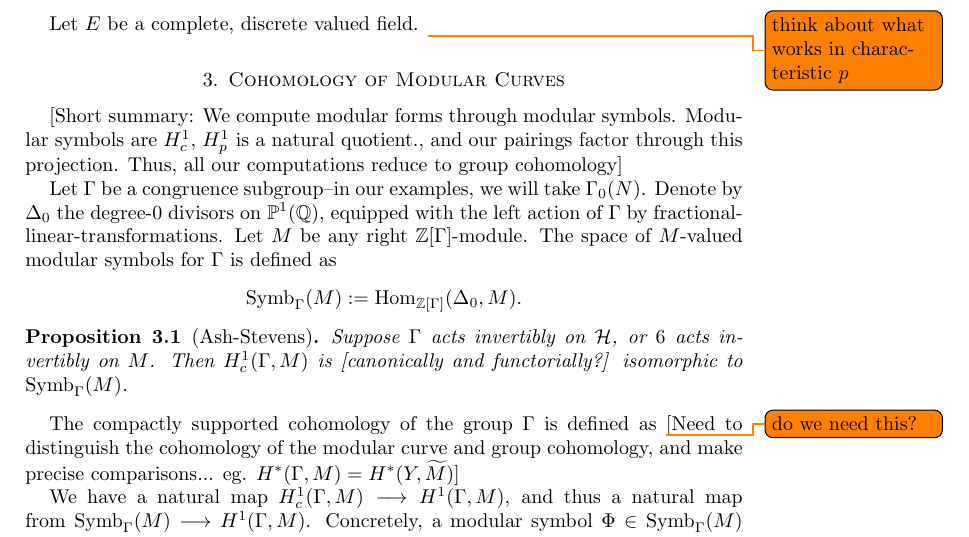
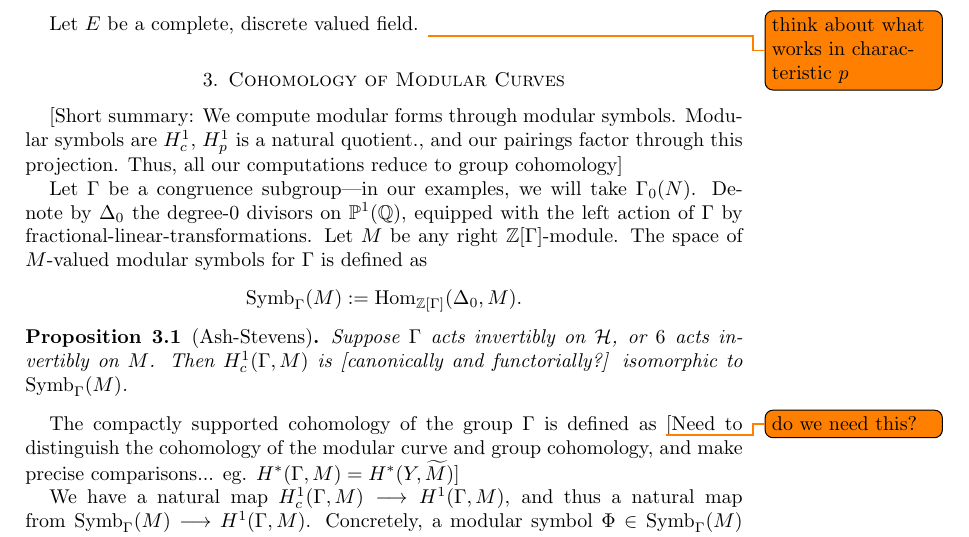
Before and after one commit to roed314/positive-slope-families, a LaTeX paper (adjoint.tex): part of page 1 of 4, cut so that both start at the same text. Compiled offline with pdfLaTeX.

Commit message:
Change en dash to em dash

```diff
--- a/adjoint.tex
+++ b/adjoint.tex
@@ -90,7 +90,7 @@ Let $E$ be a complete, discrete valued field.  \todo{think about what works in c
 
 
 
-Let $\Gamma$ be a congruence subgroup--in our examples, we will take $\Gamma_0(N)$. Denote by $\Delta_0$ the degree-$0$ divisors on $\mathbb{P}^1(\QQ)$, equipped with the left action of $\Gamma$ by fractional-linear-transformations. Let $M$ be any right $\ZZ[\Gamma]$-module. The space of $M$-valued modular symbols for $\Gamma$ is defined as
+Let $\Gamma$ be a congruence subgroup---in our examples, we will take $\Gamma_0(N)$. Denote by $\Delta_0$ the degree-$0$ divisors on $\mathbb{P}^1(\QQ)$, equipped with the left action of $\Gamma$ by fractional-linear-transformations. Let $M$ be any right $\ZZ[\Gamma]$-module. The space of $M$-valued modular symbols for $\Gamma$ is defined as
 \begin{equation*}
 	\Symb_\Gamma(M) := \Hom_{\ZZ[\Gamma]}(\Delta_0, M).
 \end{equation*}
```
